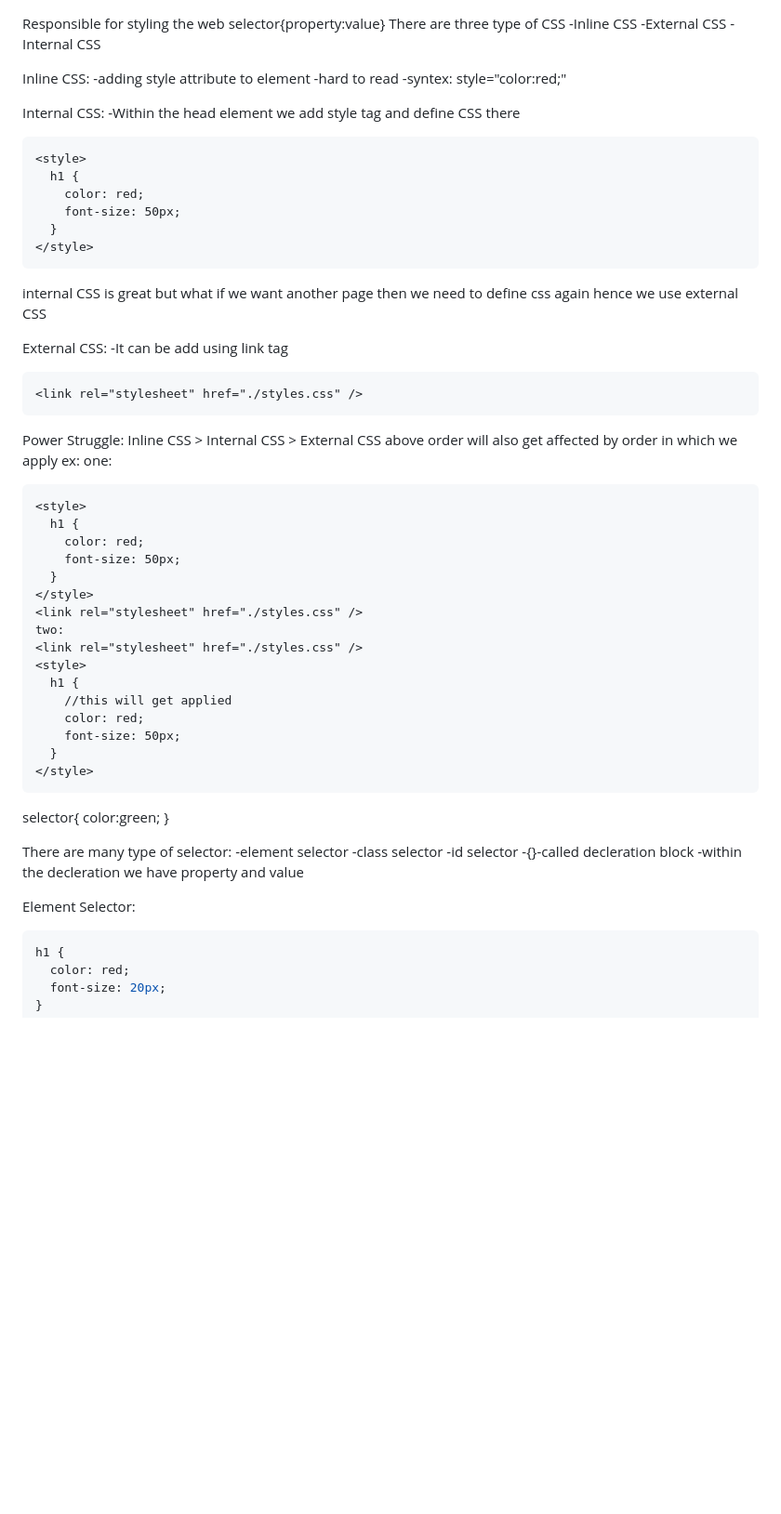
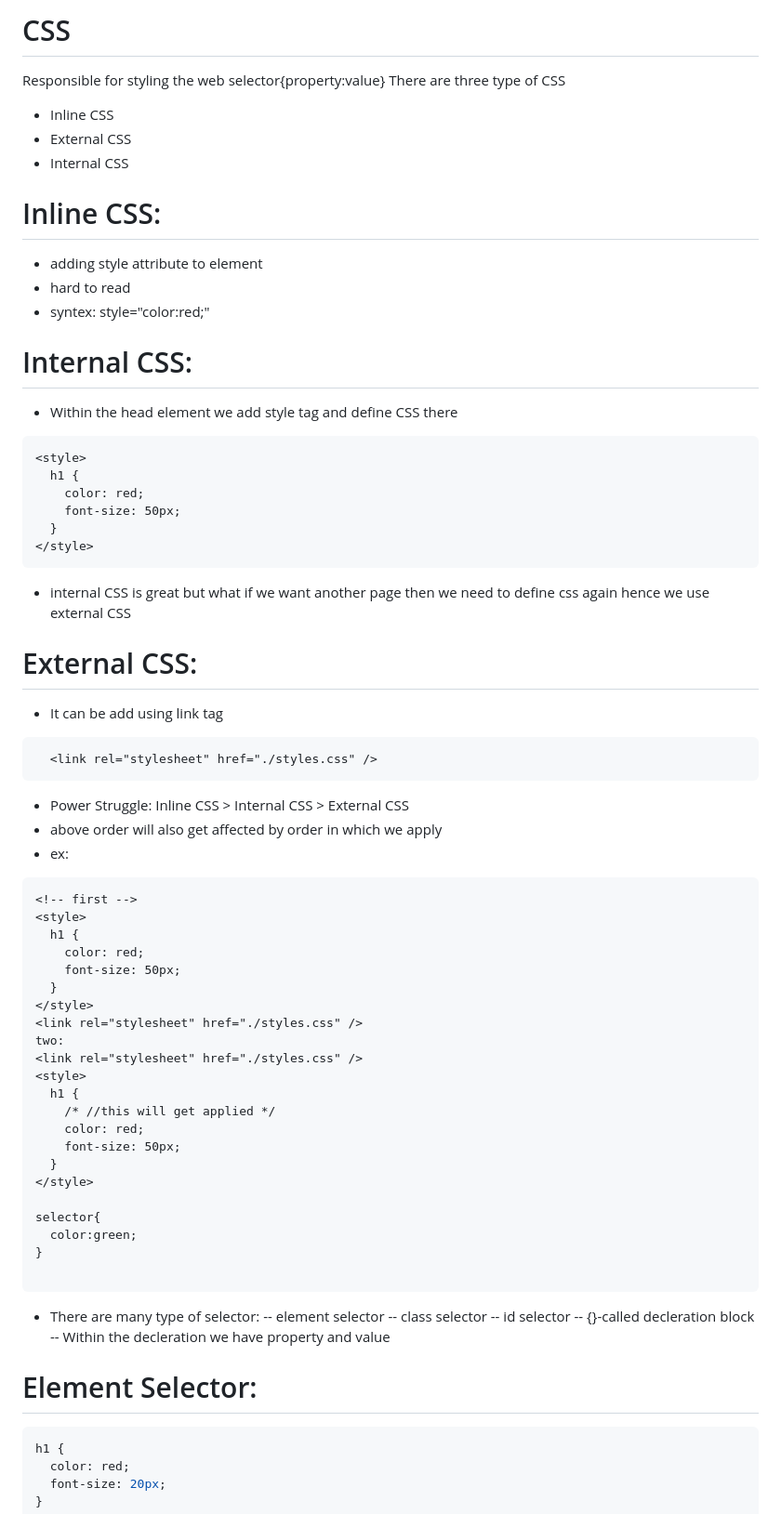
Before and after one commit to YoungCoderboy/HTM-CSS_Learning, a Markdown page: CSS/README.md, the part around one of its changes. Shown at 93% size. Rendered like a GitHub page; blank space fills up the shorter version.

````diff
--- a/CSS/README.md
+++ b/CSS/README.md
@@ -1,17 +1,18 @@
+# CSS
 Responsible for styling the web
 selector{property:value}
 There are three type of CSS
--Inline CSS
--External CSS
--Internal CSS
+- Inline CSS
+- External CSS
+- Internal CSS
 
-Inline CSS:
--adding style attribute to element
--hard to read
--syntex: style="color:red;"
+# Inline CSS:
+- adding style attribute to element
+- hard to read
+- syntex: style="color:red;"
 
-Internal CSS:
--Within the head element we add style tag and define CSS there
+# Internal CSS:
+- Within the head element we add style tag and define CSS there
 
 ```html
 <style>
@@ -22,21 +23,21 @@ Internal CSS:
 </style>
 ```
 
-internal CSS is great but what if we want another page then we need to define css again hence we use external CSS
+- internal CSS is great but what if we want another page then we need to define css again hence we use external CSS
 
-External CSS:
--It can be add using link tag
+# External CSS:
+- It can be add using link tag
 
 ```html
-<link rel="stylesheet" href="./styles.css" />
+  <link rel="stylesheet" href="./styles.css" />
 ```
 
-Power Struggle: Inline CSS > Internal CSS > External CSS
-above order will also get affected by order in which we apply
-ex:
-one:
+- Power Struggle: Inline CSS > Internal CSS > External CSS
+- above order will also get affected by order in which we apply
+- ex:
 
 ```html
+<!-- first -->
 <style>
   h1 {
     color: red;
@@ -48,27 +49,27 @@ two:
 <link rel="stylesheet" href="./styles.css" />
 <style>
   h1 {
-    //this will get applied
+    /* //this will get applied */
     color: red;
     font-size: 50px;
   }
 </style>
-```
 
 selector{
-color:green;
+  color:green;
 }
 
+```
 <!-- CSS Selector -->
 
-There are many type of selector:
--element selector
--class selector
--id selector
--{}-called decleration block
--within the decleration we have property and value
+- There are many type of selector:
+-- element selector
+-- class selector
+-- id selector
+-- {}-called decleration block
+-- Within the decleration we have property and value
 
-Element Selector:
+# Element Selector:
 
 ```css
 h1 {
````
Also changed, not shown: other parts of CSS/README.md (+11 -8 lines).
